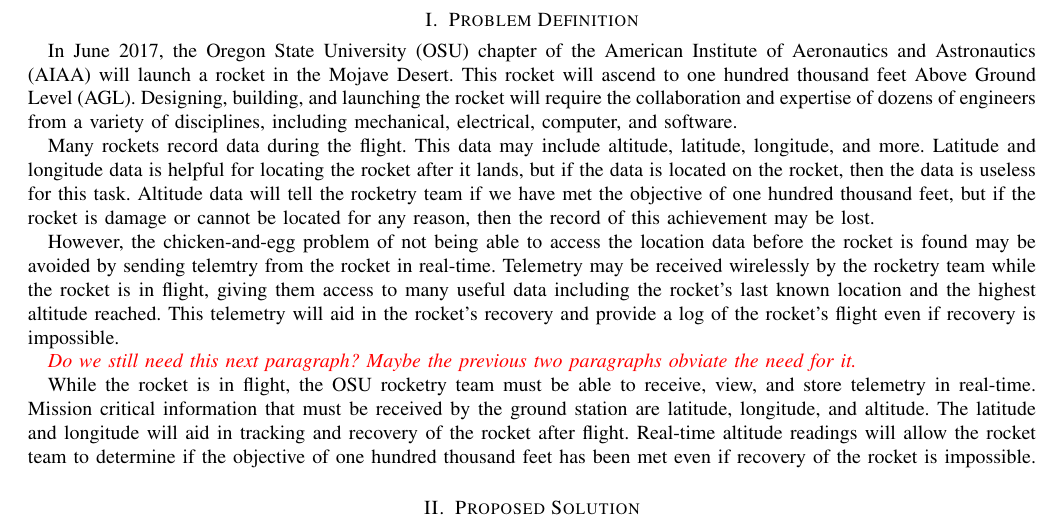
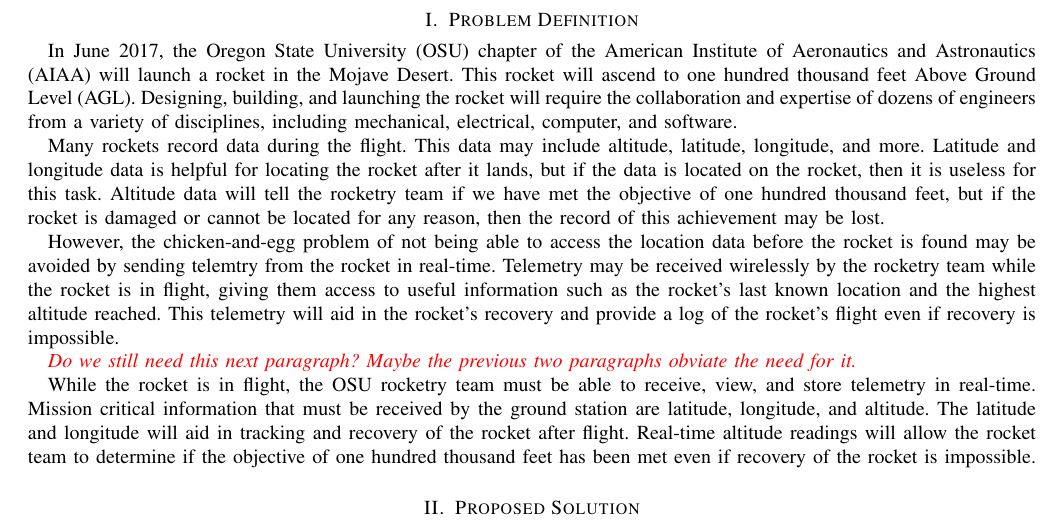
Before and after one commit to 100k-rocketry/groundstation, a LaTeX paper (doc/problem-statement/problem-statement.tex): part of page 2 of 3, cut so that both start at the same text. Compiled offline with pdfLaTeX; a missing font is replaced by an installed copy or a similar font; a LaTeX package or settings file that is missing is left out.

Commit message:
reworded 2nd paragraph some more

```diff
--- a/doc/problem-statement/problem-statement.tex
+++ b/doc/problem-statement/problem-statement.tex
@@ -105,11 +105,11 @@
 	altitude, latitude, longitude, and more.
 	Latitude and longitude
 	data is helpful for locating the rocket after it lands, but
-	if the data is located on the rocket, then the data is useless
+	if the data is located on the rocket, then it is useless
 	for this task.
 	Altitude data will tell the rocketry team if we have
 	met the objective of one hundred thousand feet, but if the rocket
-	is damage or cannot be located for any reason, then the record
+	is damaged or cannot be located for any reason, then the record
 	of this achievement may be lost.
 
 	However, the chicken-and-egg problem of not being able to access
@@ -117,7 +117,7 @@
 	telemtry from the rocket in real-time.
 	Telemetry may be received wirelessly
 	by the rocketry team while the rocket is in flight, giving them
-	access to many useful data including the rocket's last known location
+	access to useful information such as the rocket's last known location
 	and the highest altitude reached. This telemetry will aid in the
 	rocket's recovery and provide a log of the rocket's flight even if
 	recovery is impossible.
```
